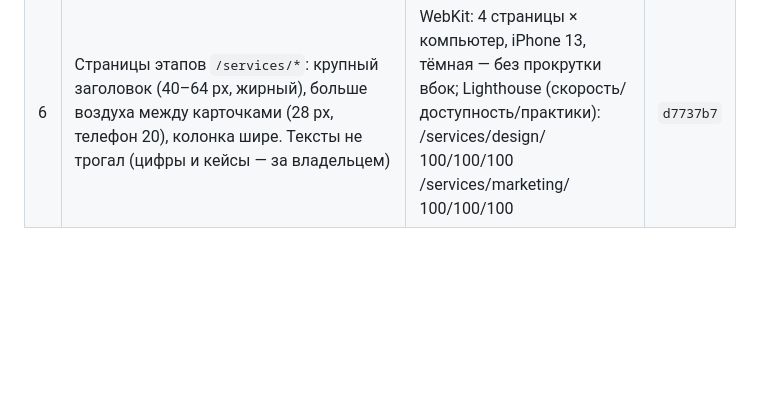
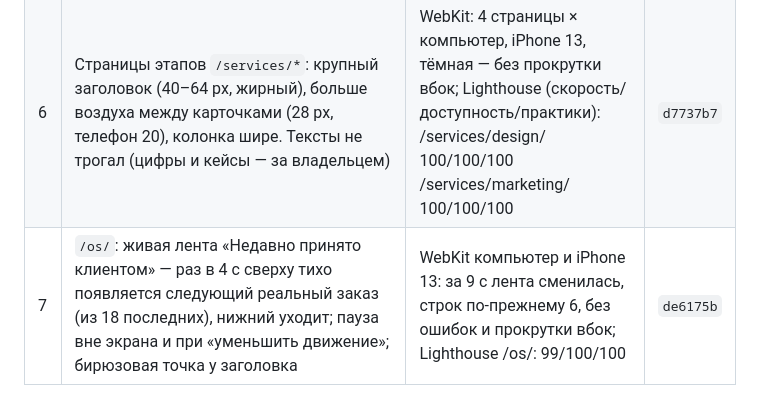
Before and after one commit to izobretatel88/emilius-site, a Markdown page: docs/NIGHT-2026-10-22.md, the part around the change. Rendered like a GitHub page; blank space fills up the shorter version.

```diff
--- a/docs/NIGHT-2026-10-22.md
+++ b/docs/NIGHT-2026-10-22.md
@@ -18,3 +18,4 @@
 | 4 | `/os/team/` — «Опыт, который можно посчитать»: сводка команды и три профиля (демо, роли без имён): полезные часы крупно, задачи и проекты, распределение по направлениям, стек, последние задачи (работы каталога + коды проектов), вклад за 52 недели. Карточки на обзоре ведут на профили | WebKit: компьютер, iPhone 13, тёмная — без прокрутки вбок; Lighthouse /os/team/ (скорость/доступность/практики): 100/100/100 | `ad62a70` |
 | 5 | Главная на телефоне быстрее: 52 риски обода плашки больше не перерисовываются каждый кадр без курсора (основной поток был занят, 81% LCP — задержка отрисовки), базовая яркость рисок в CSS; звук заставки (72 КБ) качается по требованию (наведение на «Да» или через 1,5 с) | Lighthouse главной (телефон, 3 прогона): скорость 97–99 (было 93–98), LCP 2,0–2,5 с (было 2,4–3,2), доступность 100; подсветка обода, запуск касанием и «покрутить», звук и музыка — без регрессий (WebKit) | `f8a27d1` |
 | 6 | Страницы этапов `/services/*`: крупный заголовок (40–64 px, жирный), больше воздуха между карточками (28 px, телефон 20), колонка шире. Тексты не трогал (цифры и кейсы — за владельцем) | WebKit: 4 страницы × компьютер, iPhone 13, тёмная — без прокрутки вбок; Lighthouse (скорость/доступность/практики): /services/design/ 100/100/100 /services/marketing/ 100/100/100 | `d7737b7` |
+| 7 | `/os/`: живая лента «Недавно принято клиентом» — раз в 4 с сверху тихо появляется следующий реальный заказ (из 18 последних), нижний уходит; пауза вне экрана и при «уменьшить движение»; бирюзовая точка у заголовка | WebKit компьютер и iPhone 13: за 9 с лента сменилась, строк по-прежнему 6, без ошибок и прокрутки вбок; Lighthouse /os/: 99/100/100 | `de6175b` |
```
Also changed, not shown: CHANGELOG.md (+1 -0 lines).
